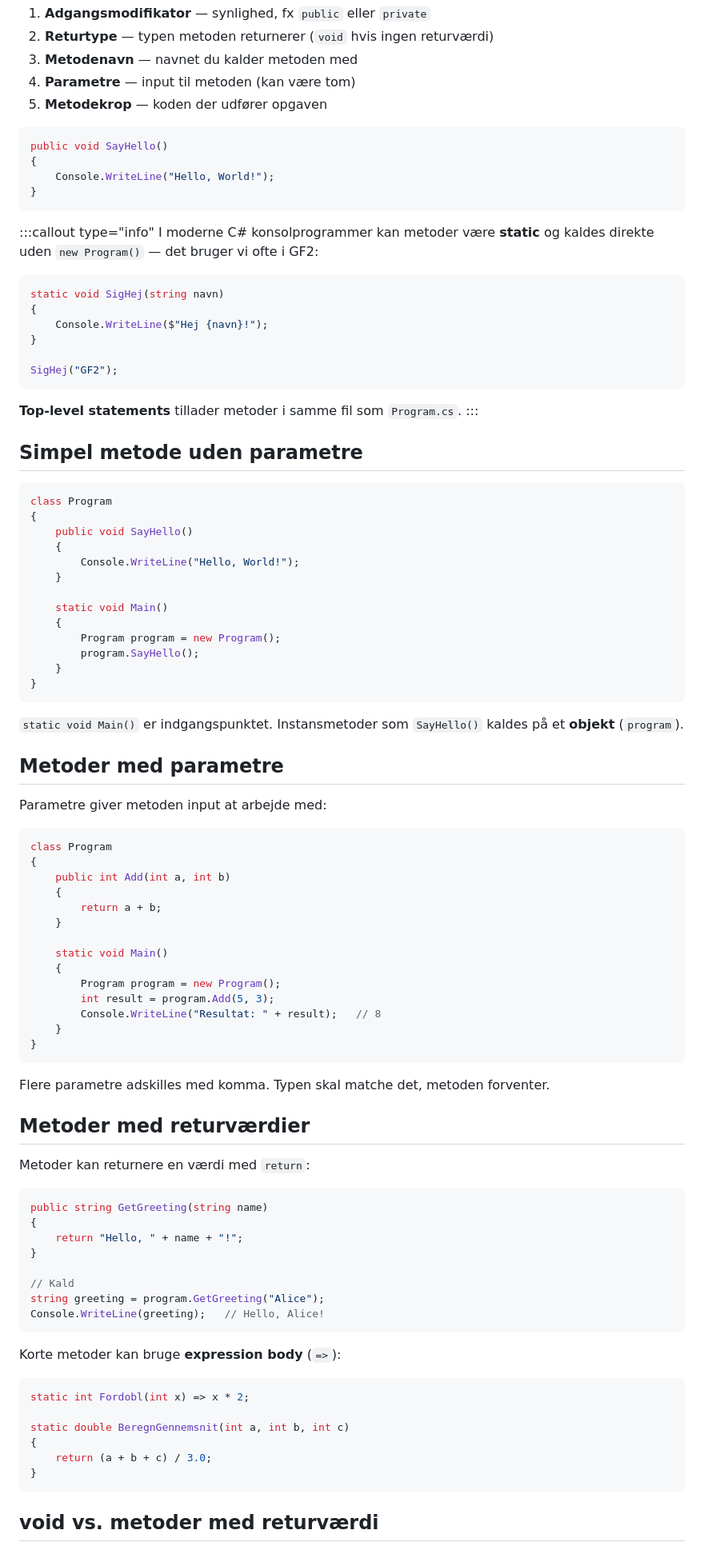
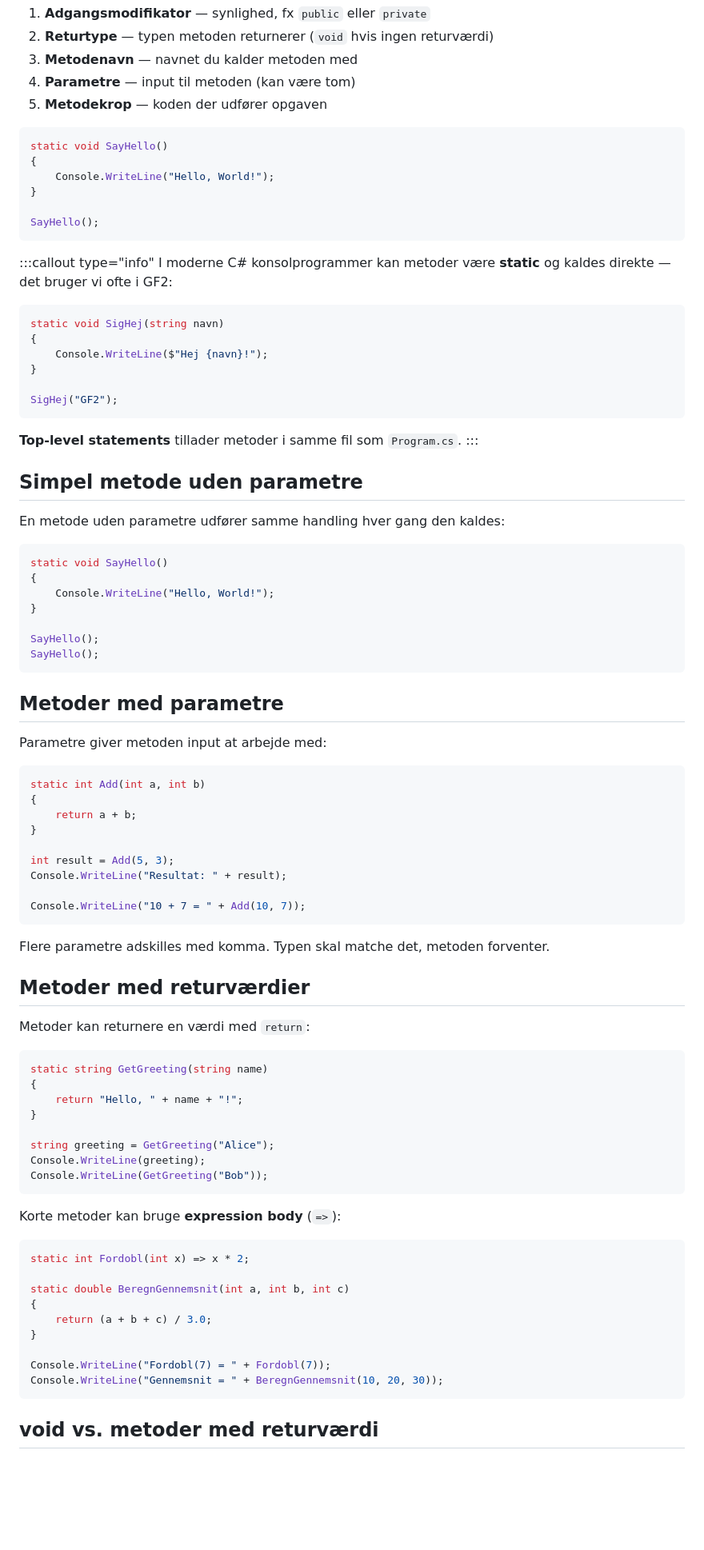
Before and after one commit to Mercantech/GF2-Learn, a Markdown page: content/pensum/06-metoder.md, the part around one of its changes. Shown at 80% size. GitHub-like rendering; blank space fills up the shorter version.

````diff
--- a/content/pensum/06-metoder.md
+++ b/content/pensum/06-metoder.md
@@ -26,14 +26,16 @@ En metode i C# består af:
 5. **Metodekrop** — koden der udfører opgaven
 
 ```csharp
-public void SayHello()
+static void SayHello()
 {
     Console.WriteLine("Hello, World!");
 }
+
+SayHello();
 ```
 
 :::callout type="info"
-I moderne C# konsolprogrammer kan metoder være **static** og kaldes direkte uden `new Program()` — det bruger vi ofte i GF2:
+I moderne C# konsolprogrammer kan metoder være **static** og kaldes direkte — det bruger vi ofte i GF2:
 
 ```csharp
 static void SigHej(string navn)
@@ -50,23 +52,17 @@ SigHej("GF2");
 
 ## Simpel metode uden parametre
 
+En metode uden parametre udfører samme handling hver gang den kaldes:
+
 ```csharp
-class Program
+static void SayHello()
 {
-    public void SayHello()
-    {
-        Console.WriteLine("Hello, World!");
-    }
+    Console.WriteLine("Hello, World!");
+}
 
-    static void Main()
-    {
-        Program program = new Program();
-        program.SayHello();
-    }
-}
+SayHello();
+SayHello();
 ```
-
-`static void Main()` er indgangspunktet. Instansmetoder som `SayHello()` kaldes på et **objekt** (`program`).
 
 
 ## Metoder med parametre
@@ -74,20 +70,15 @@ class Program
 Parametre giver metoden input at arbejde med:
 
 ```csharp
-class Program
+static int Add(int a, int b)
 {
-    public int Add(int a, int b)
-    {
-        return a + b;
-    }
+    return a + b;
+}
 
-    static void Main()
-    {
-        Program program = new Program();
-        int result = program.Add(5, 3);
-        Console.WriteLine("Resultat: " + result);   // 8
-    }
-}
+int result = Add(5, 3);
+Console.WriteLine("Resultat: " + result);
+
+Console.WriteLine("10 + 7 = " + Add(10, 7));
 ```
 
 Flere parametre adskilles med komma. Typen skal matche det, metoden forventer.
@@ -98,14 +89,14 @@ Flere parametre adskilles med komma. Typen skal matche det, metoden forventer.
 Metoder kan returnere en værdi med `return`:
 
 ```csharp
-public string GetGreeting(string name)
+static string GetGreeting(string name)
 {
     return "Hello, " + name + "!";
 }
 
-// Kald
-string greeting = program.GetGreeting("Alice");
-Console.WriteLine(greeting);   // Hello, Alice!
+string greeting = GetGreeting("Alice");
+Console.WriteLine(greeting);
+Console.WriteLine(GetGreeting("Bob"));
 ```
 
 Korte metoder kan bruge **expression body** (`=>`):
@@ -117,6 +108,9 @@ static double BeregnGennemsnit(int a, int b, int c)
 {
     return (a + b + c) / 3.0;
 }
+
+Console.WriteLine("Fordobl(7) = " + Fordobl(7));
+Console.WriteLine("Gennemsnit = " + BeregnGennemsnit(10, 20, 30));
 ```
 
 
````
Also changed, not shown: other parts of content/pensum/06-metoder.md (+47 -12 lines).
